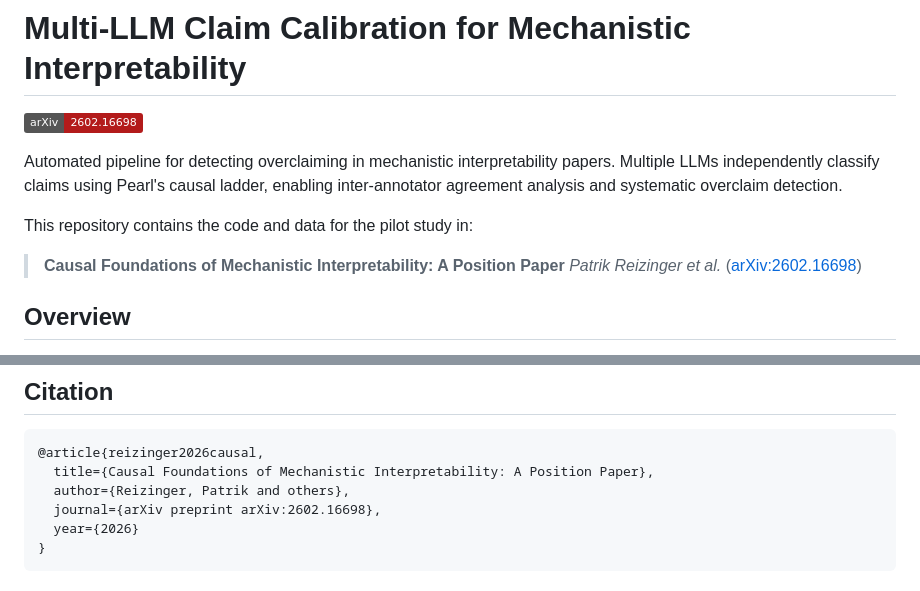
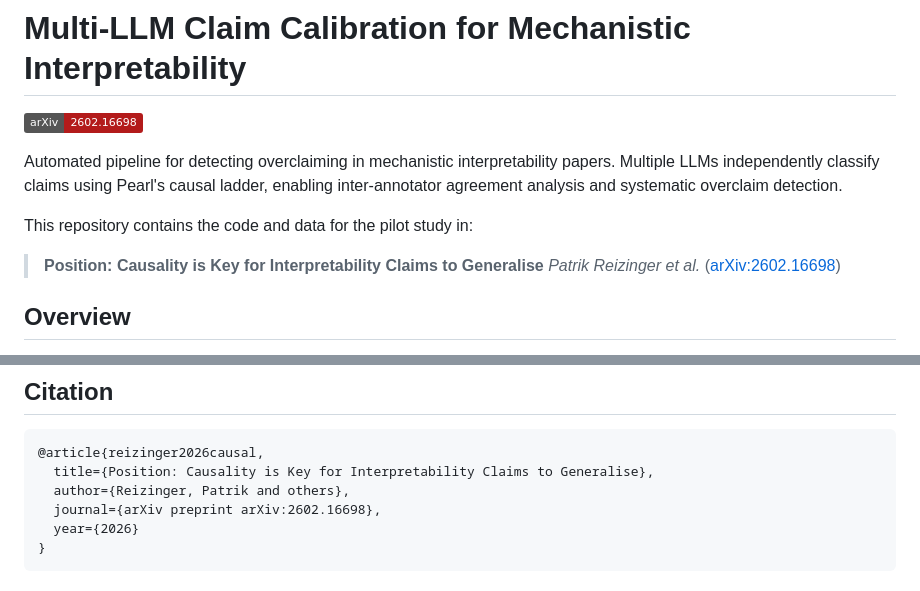
Before and after one commit to rpatrik96/mech-interp-claim-calibration, a Markdown page: README.md, 2 parts joined by grey strips. Drawn GitHub-style; badges without logos.

Commit message:
docs: fix paper title in README to match actual submission
Co-Authored-By: Claude Opus 4.6 <noreply@anthropic.com>

````diff
--- a/README.md
+++ b/README.md
@@ -6,7 +6,7 @@ Automated pipeline for detecting overclaiming in mechanistic interpretability pa
 
 This repository contains the code and data for the pilot study in:
 
-> **Causal Foundations of Mechanistic Interpretability: A Position Paper**
+> **Position: Causality is Key for Interpretability Claims to Generalise**
 > *Patrik Reizinger et al.* ([arXiv:2602.16698](https://arxiv.org/abs/2602.16698))
 
 ## Overview
@@ -157,7 +157,7 @@ uv run pytest tests/ -v --tb=short
 
 ```bibtex
 @article{reizinger2026causal,
-  title={Causal Foundations of Mechanistic Interpretability: A Position Paper},
+  title={Position: Causality is Key for Interpretability Claims to Generalise},
   author={Reizinger, Patrik and others},
   journal={arXiv preprint arXiv:2602.16698},
   year={2026}
````
